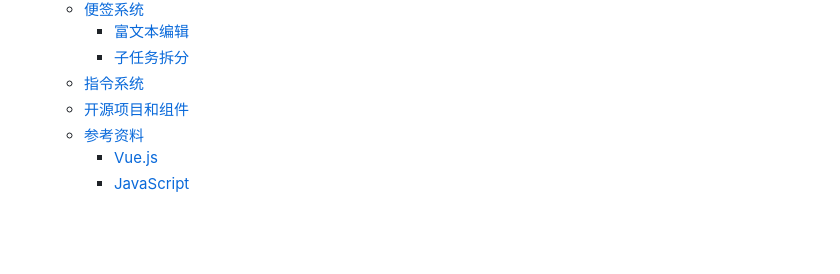
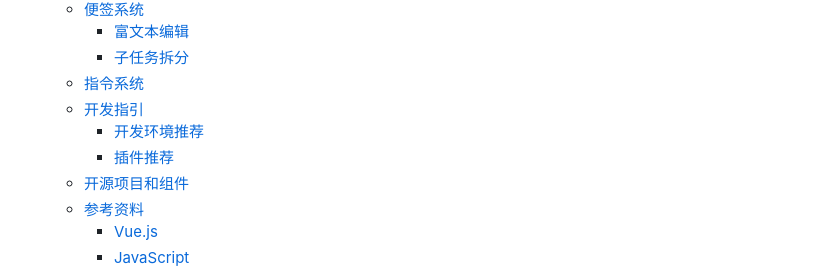
Before and after one commit to LiZeC123/SmartTodo, a Markdown page: README.md, the part around one of its changes. Rendered like a GitHub page; blank space fills up the shorter version.

```diff
--- a/README.md
+++ b/README.md
@@ -41,6 +43,9 @@ Smart-Todo是一个简单智能的待办事项管理程序. Smart-Todo提供了
     - [富文本编辑](#富文本编辑)
     - [子任务拆分](#子任务拆分)
   - [指令系统](#指令系统)
+  - [开发指引](#开发指引)
+    - [开发环境推荐](#开发环境推荐)
+    - [插件推荐](#插件推荐)
   - [开源项目和组件](#开源项目和组件)
   - [参考资料](#参考资料)
     - [Vue.js](#vuejs)
```
Also changed, not shown: other parts of README.md (+2 -0 lines).
